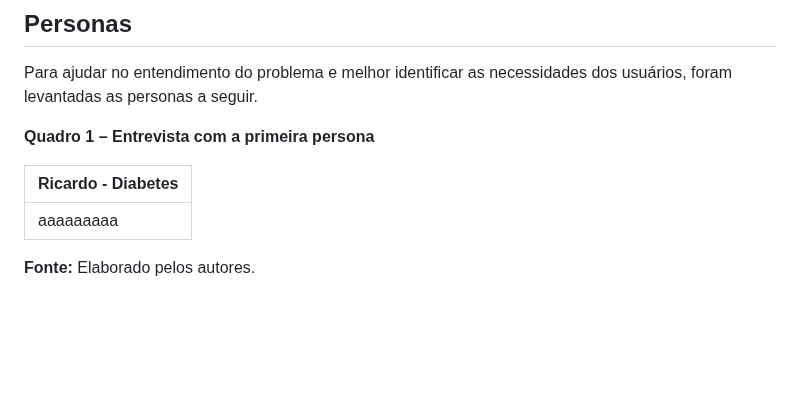
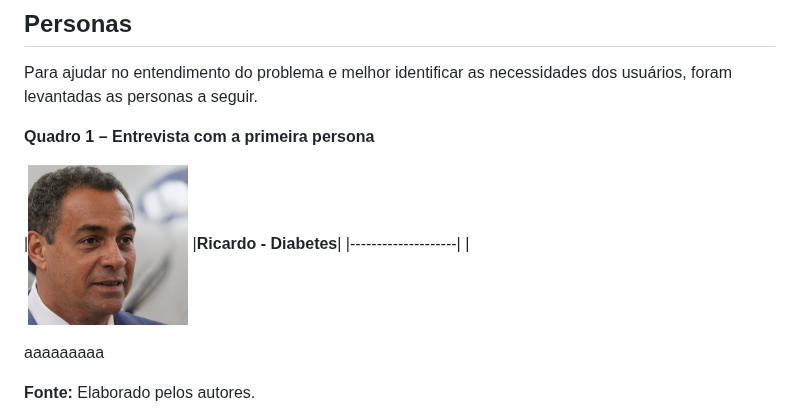
Before and after one commit to ICEI-PUC-Minas-PMV-ADS/pmv-ads-2023-2-e2-proj-int-t5-seleta, a Markdown page: docs/02-Especificação do Projeto.md, the part around the change. Drawn GitHub-style; blank space fills up the shorter version.

```diff
--- a/docs/02-Especificação do Projeto.md
+++ b/docs/02-Especificação do Projeto.md
@@ -9,7 +9,7 @@ Para ajudar no entendimento do problema e melhor identificar as necessidades dos
 
 **Quadro 1 – Entrevista com a primeira persona**
 
-|**Ricardo - Diabetes**|
+|<img src="img/ricardo.jpg" width="160" height="160">  |**Ricardo - Diabetes**|
 |--------------------|
 |<div align="justify"> aaaaaaaaa
 </div>
```
